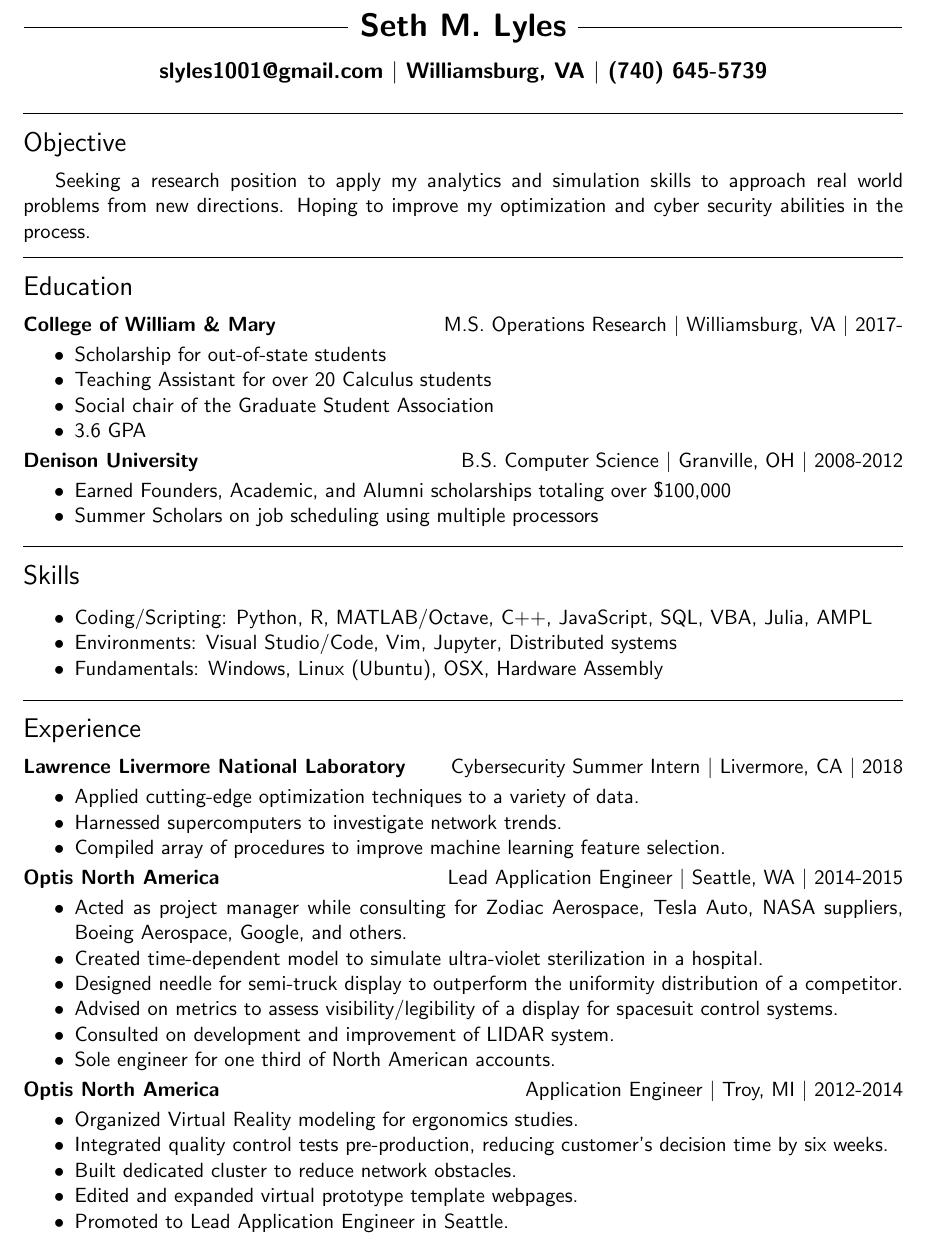
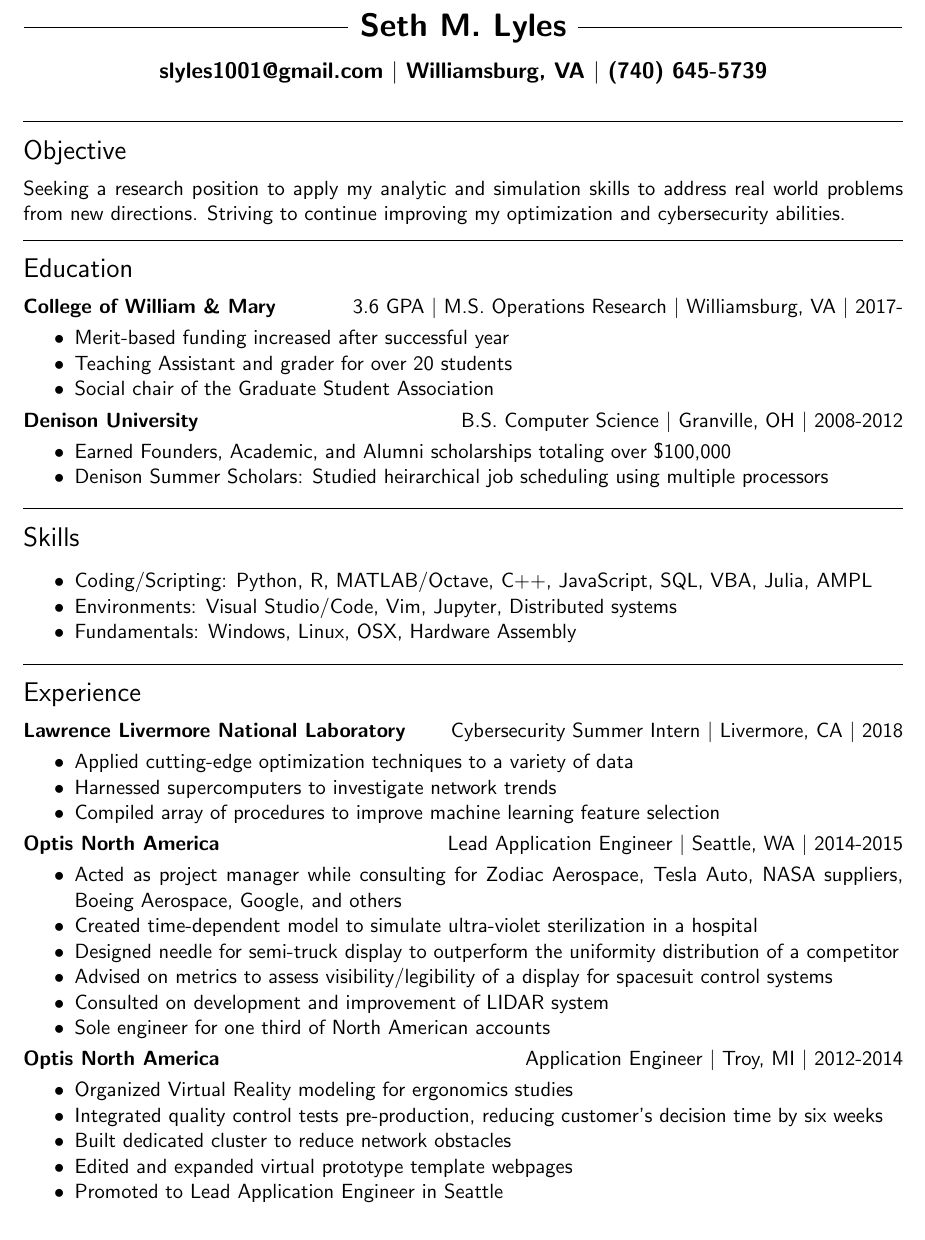
Before and after one commit to slyles1001/resume, a LaTeX CV (resumetex.tex): part of the page, cut so that both start at the same text. Compiled offline with pdfLaTeX.

Commit message:
Liv approved edits

```diff
--- a/resumetex.tex
+++ b/resumetex.tex
@@ -18,26 +18,25 @@
 \noindent{\Large Objective }\\
 \vspace{-8pt}
 
-Seeking a research position to apply my analytics and simulation skills to approach real world problems from new directions. Hoping to improve my optimization and cyber security abilities in the process.
+\noindent Seeking a research position to apply my analytic and simulation skills to address real world problems from new directions. Striving to continue improving my optimization and cybersecurity abilities.
 
 \vspace{8pt}\hrule\vspace{10pt}
 \noindent{\Large Education }\\
 \vspace{-8pt}
 
-\noindent{\bf College of William \& Mary}\hfill {M.S. Operations Research $|$ Williamsburg, VA $|$ 2017-}
+\noindent{\bf College of William \& Mary}\hfill {3.6 GPA $|$ M.S. Operations Research $|$ Williamsburg, VA $|$ 2017-}
 
 \begin{itemize}
-\item Scholarship for out-of-state students
-\item Teaching Assistant for over 20 Calculus students
+\item Merit-based funding increased after successful year
+\item Teaching Assistant and grader for over 20 students
 \item Social chair of the Graduate Student Association
-\item 3.6 GPA
 \end{itemize}
 
 \noindent{\bf Denison University}\hfill { B.S. Computer Science $|$ Granville, OH $|$ 2008-2012}
 
 \begin{itemize}
 \item Earned Founders, Academic, and Alumni scholarships totaling over \$100,000
-\item Summer Scholars on job scheduling using multiple processors
+\item Denison Summer Scholars: Studied heirarchical job scheduling using multiple processors
 \end{itemize}
 
 \vspace{8pt}\hrule\vspace{10pt}
@@ -47,7 +46,7 @@ Seeking a research position to apply my analytics and simulation skills to appro
 \begin{itemize}
 \item Coding/Scripting: Python, R, MATLAB/Octave, C++, JavaScript, SQL, VBA, Julia, AMPL
 \item Environments: Visual Studio/Code, Vim, Jupyter, Distributed systems
-\item Fundamentals: Windows, Linux (Ubuntu), OSX, Hardware Assembly
+\item Fundamentals: Windows, Linux, OSX, Hardware Assembly
 \end{itemize}
 
 \vspace{8pt}\hrule\vspace{10pt}
@@ -57,29 +56,29 @@ Seeking a research position to apply my analytics and simulation skills to appro
 \noindent{\bf Lawrence Livermore National Laboratory}\hfill{Cybersecurity Summer Intern $|$ Livermore, CA $|$ 2018}
 
 \begin{itemize}
-\item Applied cutting-edge optimization techniques to a variety of data.
-\item Harnessed supercomputers to investigate network trends.
-\item Compiled array of procedures to improve machine learning feature selection.
+\item Applied cutting-edge optimization techniques to a variety of data
+\item Harnessed supercomputers to investigate network trends
+\item Compiled array of procedures to improve machine learning feature selection
 \end{itemize}
 
 \noindent{\bf Optis North America}\hfill { Lead Application Engineer $|$ Seattle, WA $|$ 2014-2015}
 
 \begin{itemize}
-\item Acted as project manager while consulting for Zodiac Aerospace, Tesla Auto, NASA suppliers, Boeing Aerospace, Google, and others.
-\item Created time-dependent model to simulate ultra-violet sterilization in a hospital.
-\item Designed needle for semi-truck display to outperform the uniformity distribution of a competitor.
-\item Advised on metrics to assess visibility/legibility of a display for spacesuit control systems.
-\item Consulted on development and improvement of LIDAR system.
-\item Sole engineer for one third of North American accounts.
+\item Acted as project manager while consulting for Zodiac Aerospace, Tesla Auto, NASA suppliers, Boeing Aerospace, Google, and others
+\item Created time-dependent model to simulate ultra-violet sterilization in a hospital
+\item Designed needle for semi-truck display to outperform the uniformity distribution of a competitor
+\item Advised on metrics to assess visibility/legibility of a display for spacesuit control systems
+\item Consulted on development and improvement of LIDAR system
+\item Sole engineer for one third of North American accounts
 \end{itemize}
 
 \noindent{\bf Optis North America}\hfill { Application Engineer $|$ Troy, MI $|$ 2012-2014}
 
 \begin{itemize}
-\item Organized Virtual Reality modeling for ergonomics studies.
-\item Integrated quality control tests pre-production, reducing customer's decision time by six weeks.
-\item Built dedicated cluster to reduce network obstacles.
-\item Edited and expanded virtual prototype template webpages.
-\item Promoted to Lead Application Engineer in Seattle.
+\item Organized Virtual Reality modeling for ergonomics studies
+\item Integrated quality control tests pre-production, reducing customer's decision time by six weeks
+\item Built dedicated cluster to reduce network obstacles
+\item Edited and expanded virtual prototype template webpages
+\item Promoted to Lead Application Engineer in Seattle
 \end{itemize}
 \end{document}
```
Also changed, not shown: resumetex.pdf.
